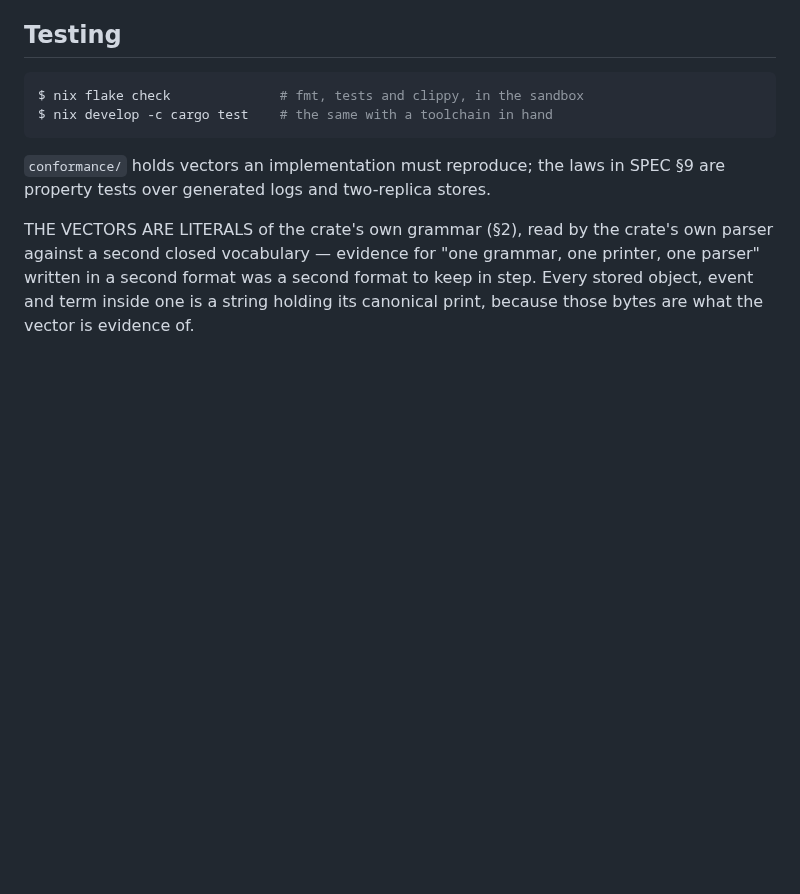
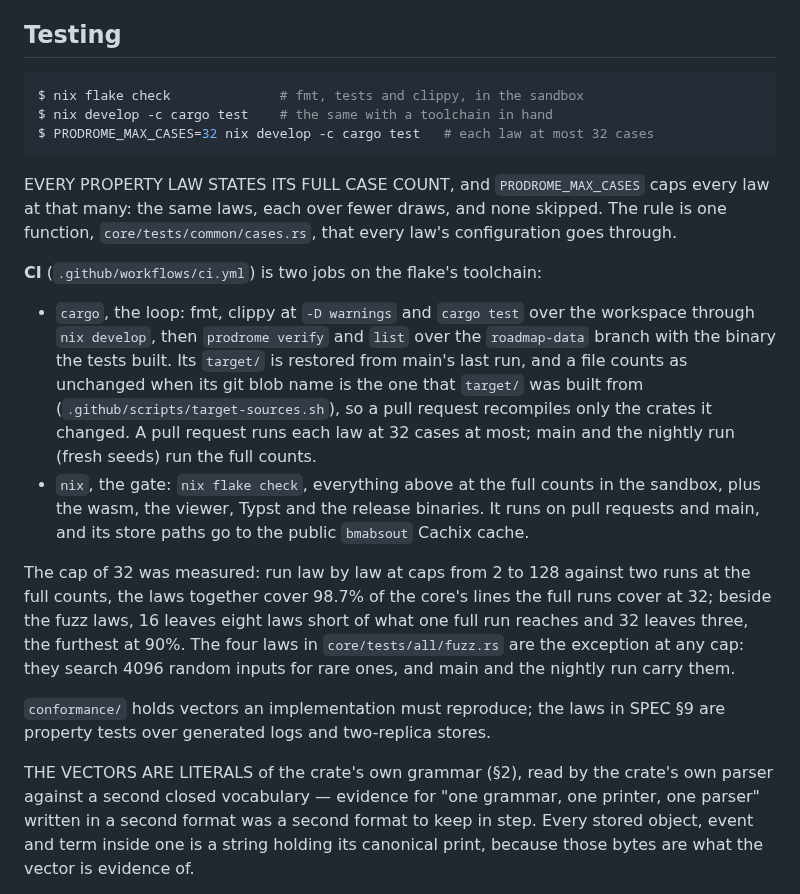
Before and after one commit to bmabsout/prodrome, a Markdown page: README.md, the part around the change. GitHub-like rendering; blank space fills up the shorter version.

Commit message:
docs: the CI loop and the case cap, in the README and the changelog
README's Testing section says what each CI job runs, how a cached target/
is known fresh, and what PRODROME_MAX_CASES means, with the measurement
the cap of 32 was chosen by and the four fuzz laws it does not reach.

Co-Authored-By: Claude Opus 5.5 (1M context) <noreply@anthropic.com>
Claude-Session: https://claude.ai/code/session_01QxmnjjYcHVtx8oXwtfHpeG

````diff
--- a/README.md
+++ b/README.md
@@ -345,7 +345,36 @@ push to `main` and after every verified push to `roadmap-data`.
 ```console
 $ nix flake check              # fmt, tests and clippy, in the sandbox
 $ nix develop -c cargo test    # the same with a toolchain in hand
+$ PRODROME_MAX_CASES=32 nix develop -c cargo test   # each law at most 32 cases
 ```
+
+EVERY PROPERTY LAW STATES ITS FULL CASE COUNT, and `PRODROME_MAX_CASES`
+caps every law at that many: the same laws, each over fewer draws, and none
+skipped. The rule is one function, `core/tests/common/cases.rs`, that every
+law's configuration goes through.
+
+**CI** (`.github/workflows/ci.yml`) is two jobs on the flake's toolchain:
+
+- `cargo`, the loop: fmt, clippy at `-D warnings` and `cargo test` over the
+  workspace through `nix develop`, then `prodrome verify` and `list` over
+  the `roadmap-data` branch with the binary the tests built. Its `target/`
+  is restored from main's last run, and a file counts as unchanged when its
+  git blob name is the one that `target/` was built from
+  (`.github/scripts/target-sources.sh`), so a pull request recompiles only
+  the crates it changed. A pull request runs each law at 32 cases at most;
+  main and the nightly run (fresh seeds) run the full counts.
+- `nix`, the gate: `nix flake check`, everything above at the full counts in
+  the sandbox, plus the wasm, the viewer, Typst and the release binaries. It
+  runs on pull requests and main, and its store paths go to the public
+  `bmabsout` Cachix cache.
+
+The cap of 32 was measured: run law by law at caps from 2 to 128 against
+two runs at the full counts, the laws together cover 98.7% of the core's
+lines the full runs cover at 32; beside the fuzz laws, 16 leaves eight
+laws short of what one full run reaches and 32 leaves three, the furthest
+at 90%. The four laws in
+`core/tests/all/fuzz.rs` are the exception at any cap: they search 4096
+random inputs for rare ones, and main and the nightly run carry them.
 
 `conformance/` holds vectors an implementation must reproduce; the laws in
 SPEC §9 are property tests over generated logs and two-replica stores.
````
Also changed, not shown: CHANGELOG.md (+15 -0 lines).
